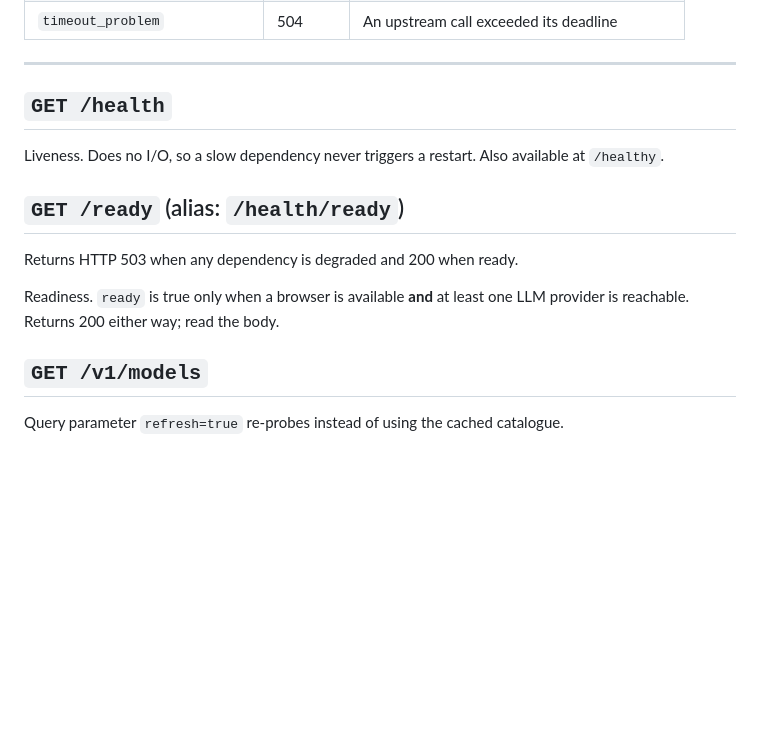
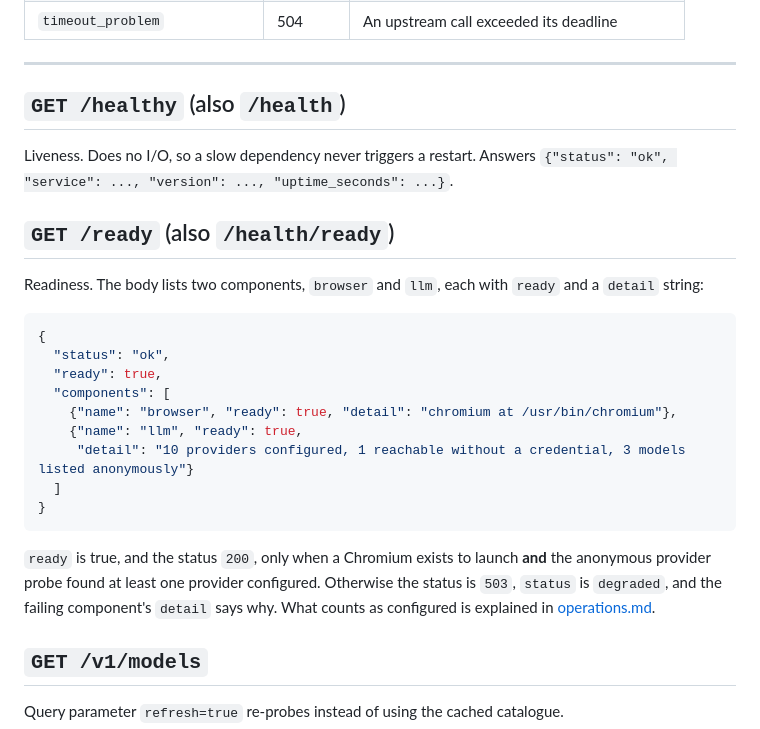
Before and after one commit to tochi-mba/Web-search-api, a Markdown page: docs/api.md, the part around the change. Drawn GitHub-style; blank space fills up the shorter version.

````diff
--- a/docs/api.md
+++ b/docs/api.md
@@ -31,17 +31,33 @@ documents with content type `application/problem+json`:
 
 ---
 
-## `GET /health`
+## `GET /healthy` (also `/health`)
 
-Liveness. Does no I/O, so a slow dependency never triggers a restart.
-Also available at `/healthy`.
+Liveness. Does no I/O, so a slow dependency never triggers a restart. Answers
+`{"status": "ok", "service": ..., "version": ..., "uptime_seconds": ...}`.
 
-## `GET /ready` (alias: `/health/ready`)
+## `GET /ready` (also `/health/ready`)
 
-Returns HTTP 503 when any dependency is degraded and 200 when ready.
+Readiness. The body lists two components, `browser` and `llm`, each with `ready`
+and a `detail` string:
 
-Readiness. `ready` is true only when a browser is available **and** at least one
-LLM provider is reachable. Returns 200 either way; read the body.
+```json
+{
+  "status": "ok",
+  "ready": true,
+  "components": [
+    {"name": "browser", "ready": true, "detail": "chromium at /usr/bin/chromium"},
+    {"name": "llm", "ready": true,
+     "detail": "10 providers configured, 1 reachable without a credential, 3 models listed anonymously"}
+  ]
+}
+```
+
+`ready` is true, and the status `200`, only when a Chromium exists to launch
+**and** the anonymous provider probe found at least one provider configured.
+Otherwise the status is `503`, `status` is `degraded`, and the failing
+component's `detail` says why. What counts as configured is explained in
+[operations.md](operations.md#readiness).
 
 ## `GET /v1/models`
 
````
Also changed, not shown: README.md (+2 -2 lines), docs/operations.md (+14 -9 lines).
